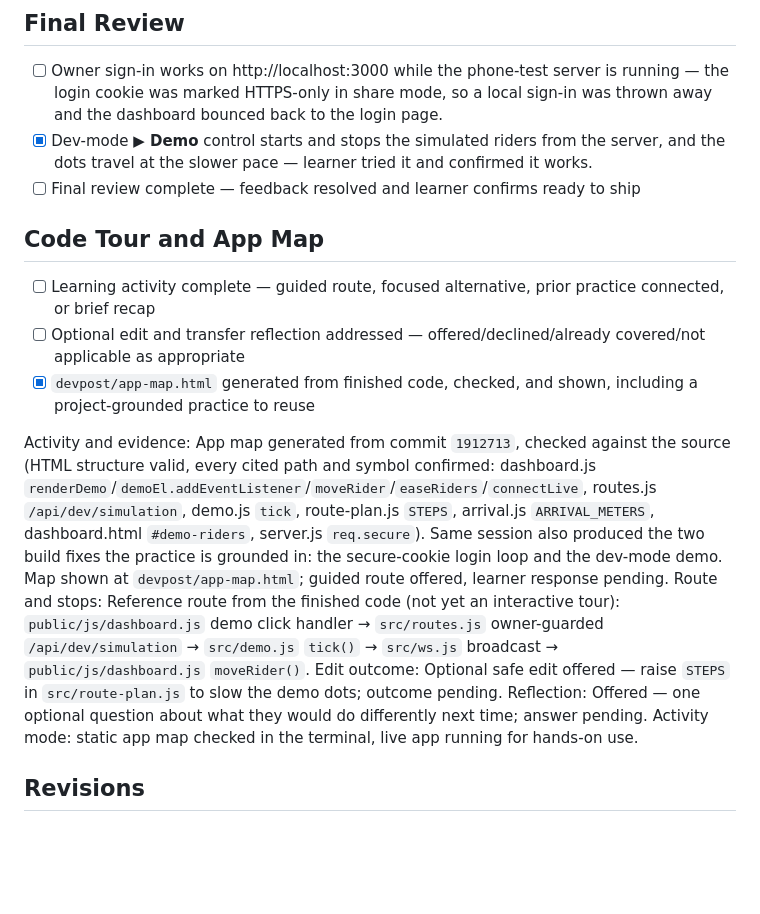
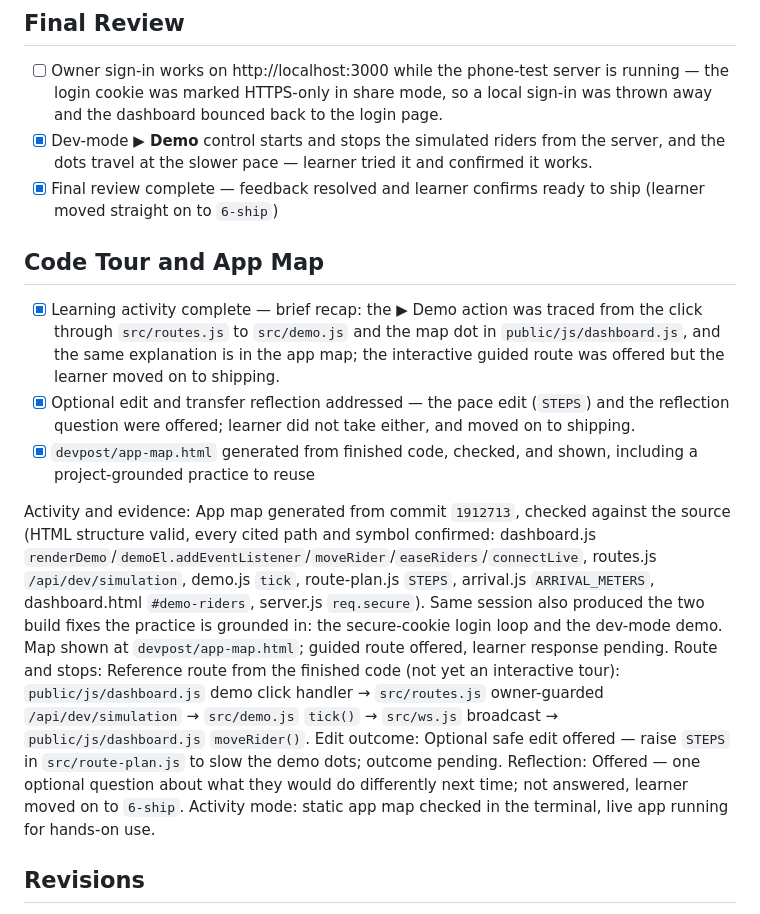
Before and after one commit to ighodaro-daniel/rider-watch, a Markdown page: devpost/checklist.md, the part around the change. GitHub-like rendering; blank space fills up the shorter version.

Commit message:
Close the build checklist for shipping
Record the final review confirmation and the wrap-up as a brief recap, since the learner moved on to the submission steps.

🤖 Generated with Codebuff
Co-Authored-By: Codebuff <noreply@codebuff.com>

```diff
--- a/devpost/checklist.md
+++ b/devpost/checklist.md
@@ -48,18 +48,18 @@ Build mode: learn
 
 - [ ] Owner sign-in works on http://localhost:3000 while the phone-test server is running — the login cookie was marked HTTPS-only in share mode, so a local sign-in was thrown away and the dashboard bounced back to the login page.
 - [x] Dev-mode **▶ Demo** control starts and stops the simulated riders from the server, and the dots travel at the slower pace — learner tried it and confirmed it works.
-- [ ] Final review complete — feedback resolved and learner confirms ready to ship
+- [x] Final review complete — feedback resolved and learner confirms ready to ship (learner moved straight on to `6-ship`)
 
 ## Code Tour and App Map
 
-- [ ] Learning activity complete — guided route, focused alternative, prior practice connected, or brief recap
-- [ ] Optional edit and transfer reflection addressed — offered/declined/already covered/not applicable as appropriate
+- [x] Learning activity complete — brief recap: the ▶ Demo action was traced from the click through `src/routes.js` to `src/demo.js` and the map dot in `public/js/dashboard.js`, and the same explanation is in the app map; the interactive guided route was offered but the learner moved on to shipping.
+- [x] Optional edit and transfer reflection addressed — the pace edit (`STEPS`) and the reflection question were offered; learner did not take either, and moved on to shipping.
 - [x] `devpost/app-map.html` generated from finished code, checked, and shown, including a project-grounded practice to reuse
 
 Activity and evidence: App map generated from commit `1912713`, checked against the source (HTML structure valid, every cited path and symbol confirmed: dashboard.js `renderDemo`/`demoEl.addEventListener`/`moveRider`/`easeRiders`/`connectLive`, routes.js `/api/dev/simulation`, demo.js `tick`, route-plan.js `STEPS`, arrival.js `ARRIVAL_METERS`, dashboard.html `#demo-riders`, server.js `req.secure`). Same session also produced the two build fixes the practice is grounded in: the secure-cookie login loop and the dev-mode demo. Map shown at `devpost/app-map.html`; guided route offered, learner response pending.
 Route and stops: Reference route from the finished code (not yet an interactive tour): `public/js/dashboard.js` demo click handler → `src/routes.js` owner-guarded `/api/dev/simulation` → `src/demo.js` `tick()` → `src/ws.js` broadcast → `public/js/dashboard.js` `moveRider()`.
 Edit outcome: Optional safe edit offered — raise `STEPS` in `src/route-plan.js` to slow the demo dots; outcome pending.
-Reflection: Offered — one optional question about what they would do differently next time; answer pending.
+Reflection: Offered — one optional question about what they would do differently next time; not answered, learner moved on to `6-ship`.
 Activity mode: static app map checked in the terminal, live app running for hands-on use.
 
 ## Revisions
```
